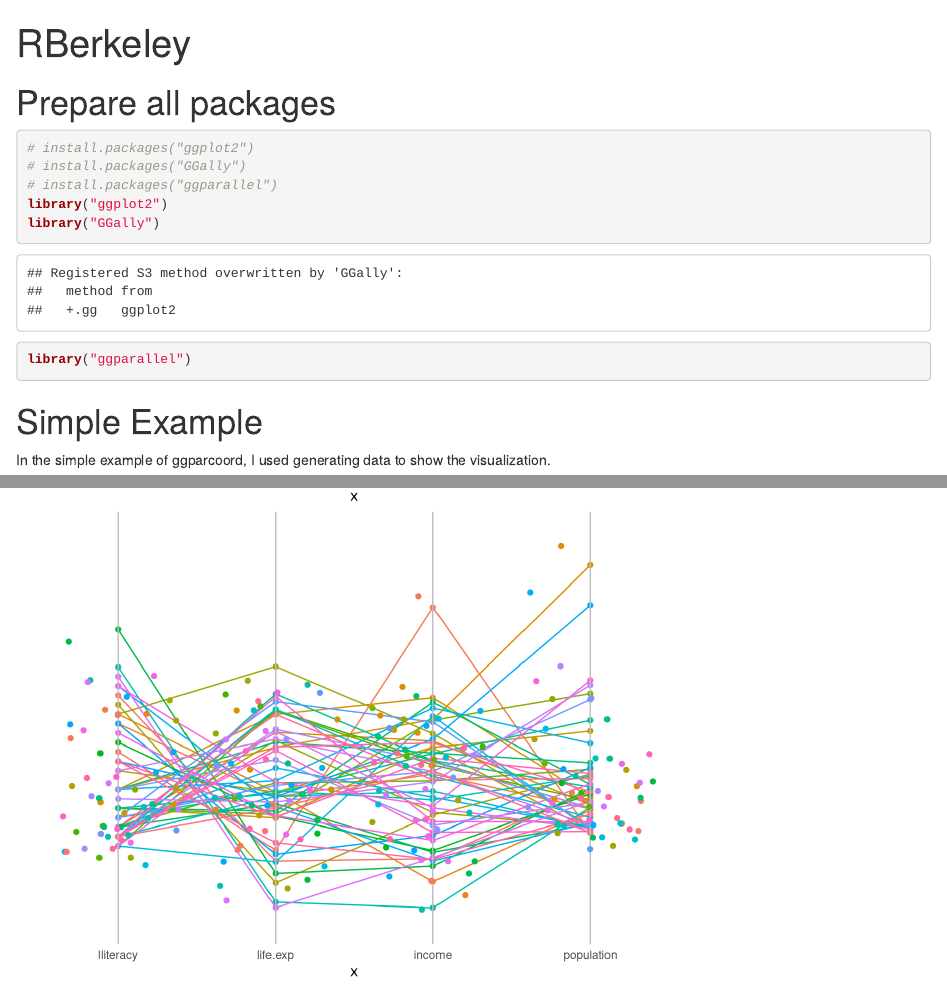
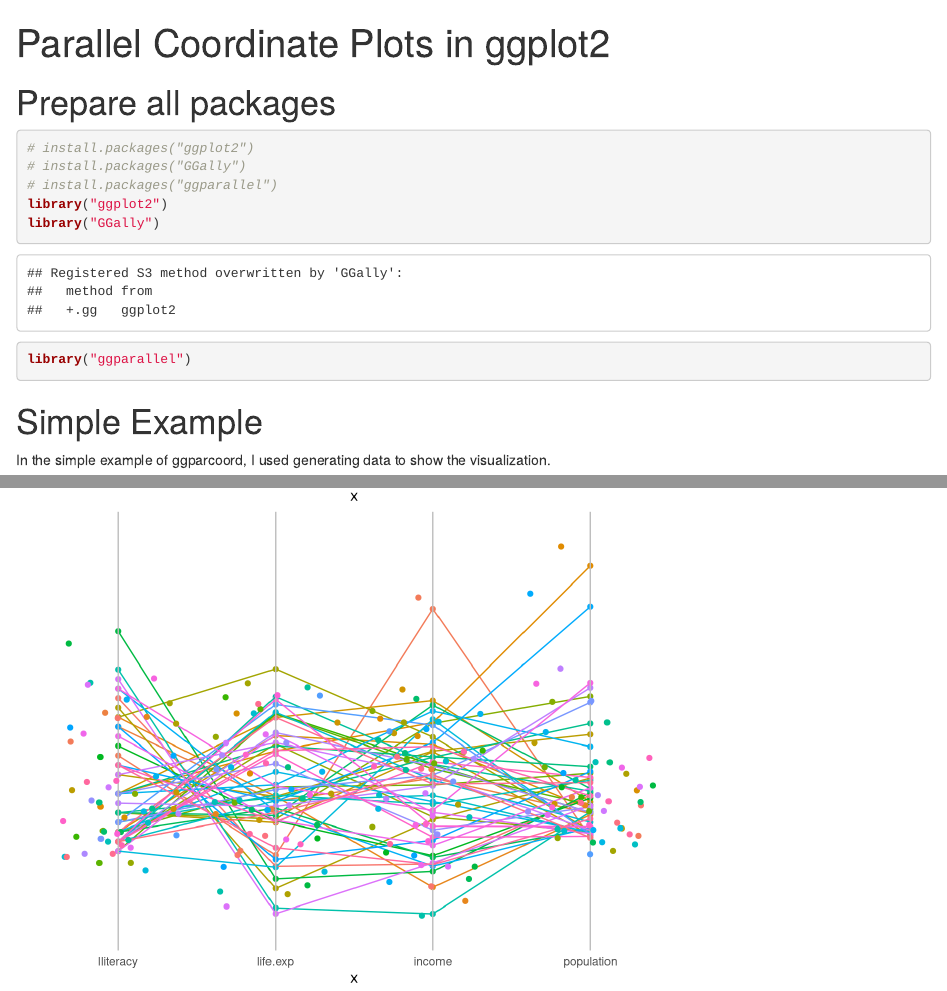
Before and after one commit to YueHeeeee/Parallel-Coordinate-Plots-in-ggplot2, an R Markdown document (Parallel Coordinate Plots in ggplot2.Rmd): the page in a window 1100 px wide, from its top, and a second part further down, joined at a grey line. Rendered offline with R 4.5, knitr and Pandoc, with nearby package versions.

Commit message:
Add files via upload

```diff
--- a/Parallel Coordinate Plots in ggplot2.Rmd
+++ b/Parallel Coordinate Plots in ggplot2.Rmd
@@ -1,5 +1,5 @@
 ---
-title: "RBerkeley"
+title: "Parallel Coordinate Plots in ggplot2"
 output:
   html_document: default
   pdf_document: default
```
Also changed, not shown: Parallel Coordinate Plots in ggplot2.pdf (added).
